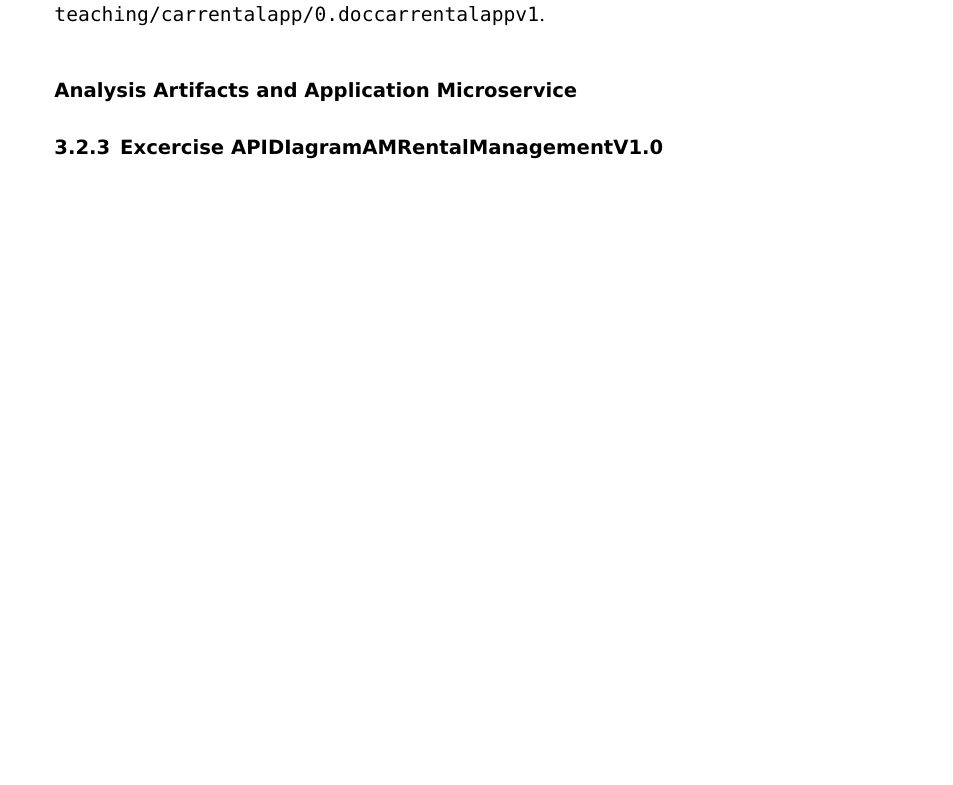
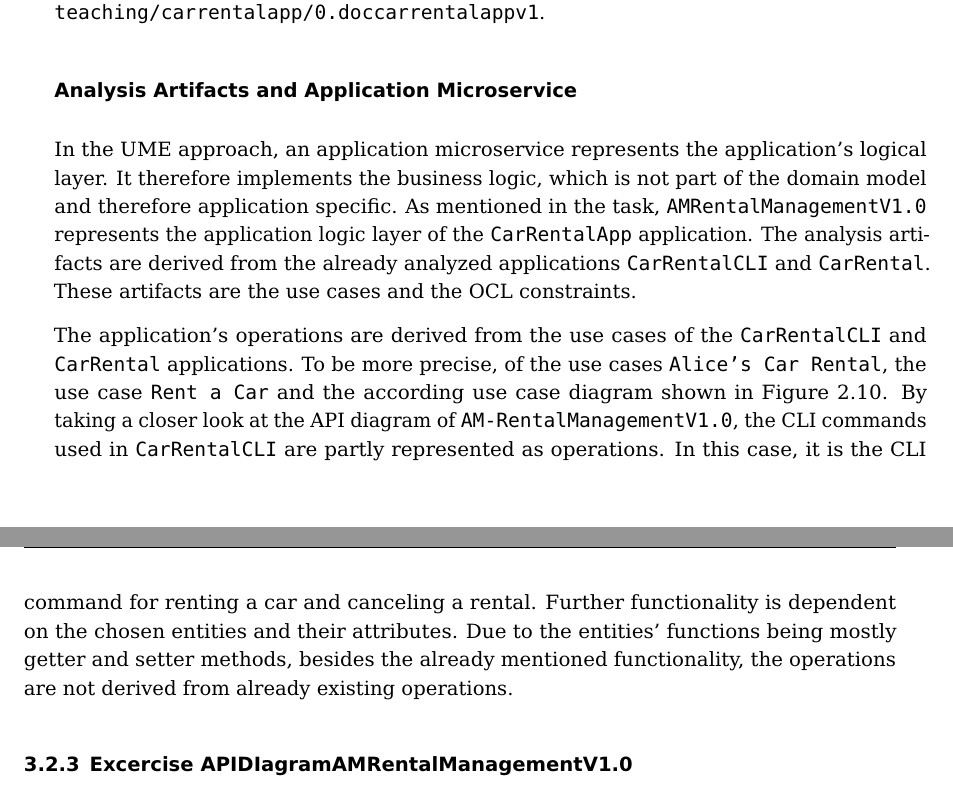
Before and after one commit to FelixWeik/m2go1_weik, a LaTeX thesis (m2go1_weik.tex, which reads chapters/3_ms_tasks/3_application_carrentalapp/1_analysis.tex): part of page 86 of 92 before the commit and two parts of pages 86 and 87 of 93 after it, the two joined at a grey line, cut so that both start at the same text, the shorter picture padded with empty space. Compiled offline with pdfLaTeX.

Commit message:
AnalysisArtifactsAMRM überarbeitet

```diff
--- a/chapters/3_ms_tasks/3_application_carrentalapp/1_analysis.tex
+++ b/chapters/3_ms_tasks/3_application_carrentalapp/1_analysis.tex
@@ -11,6 +11,20 @@ Also the \texttt{car} model, although using the domain entity \texttt{Car} from
 A type-name pair is used to describe the terms used in the requirements analysis.
 Each type-name pair is described in a table, in this case, it is the table \texttt{Terms Used V1.0} from the \texttt{0.DocCarRentalAppV1} repository found at \url{https://gitlab.kit.edu/kit/cm/teaching/carrentalapp/0.doccarrentalappv1}.
 
-% TODO: Herausfinden was andere dazu geschrieben haben
+% TODO: Herausfinden was andere dazu geschrieben haben und was ein type-name pair ist
 \subsubsection*{Analysis Artifacts and Application Microservice}
-% TODO das muss auch noch fertig gemacht werden
+% Aus welchen Teilen ist ... hergeleitet
+% AM RentalManagementV1.0
+In the UME approach, an application microservice represents the application's logical layer.
+It therefore implements the business logic, which is not part of the domain model and therefore application specific.
+As mentioned in the task, \texttt{AMRentalManagementV1.0} represents the application logic layer of the \texttt{CarRentalApp} application.
+The analysis artifacts are derived from the already analyzed applications \texttt{CarRentalCLI} and \texttt{CarRental}.
+These artifacts are the use cases and the OCL constraints.
+
+% Operations von AM-RentalManagementV1.0
+The application's operations are derived from the use cases of the \texttt{CarRentalCLI} and \texttt{CarRental} applications.
+To be more precise, of the use cases \texttt{Alice's Car Rental}, the use case \texttt{Rent a Car} and the according use case diagram shown in \autoref*{fig:car_rental_use_case_diagram}.
+By taking a closer look at the API diagram of \texttt{AM-RentalManagementV1.0}, the CLI commands used in \texttt{CarRentalCLI} are partly represented as operations.
+In this case, it is the CLI command for renting a car and canceling a rental.
+Further functionality is dependent on the chosen entities and their attributes.
+Due to the entities' functions being mostly getter and setter methods, besides the already mentioned functionality, the operations are not derived from already existing operations.
```
